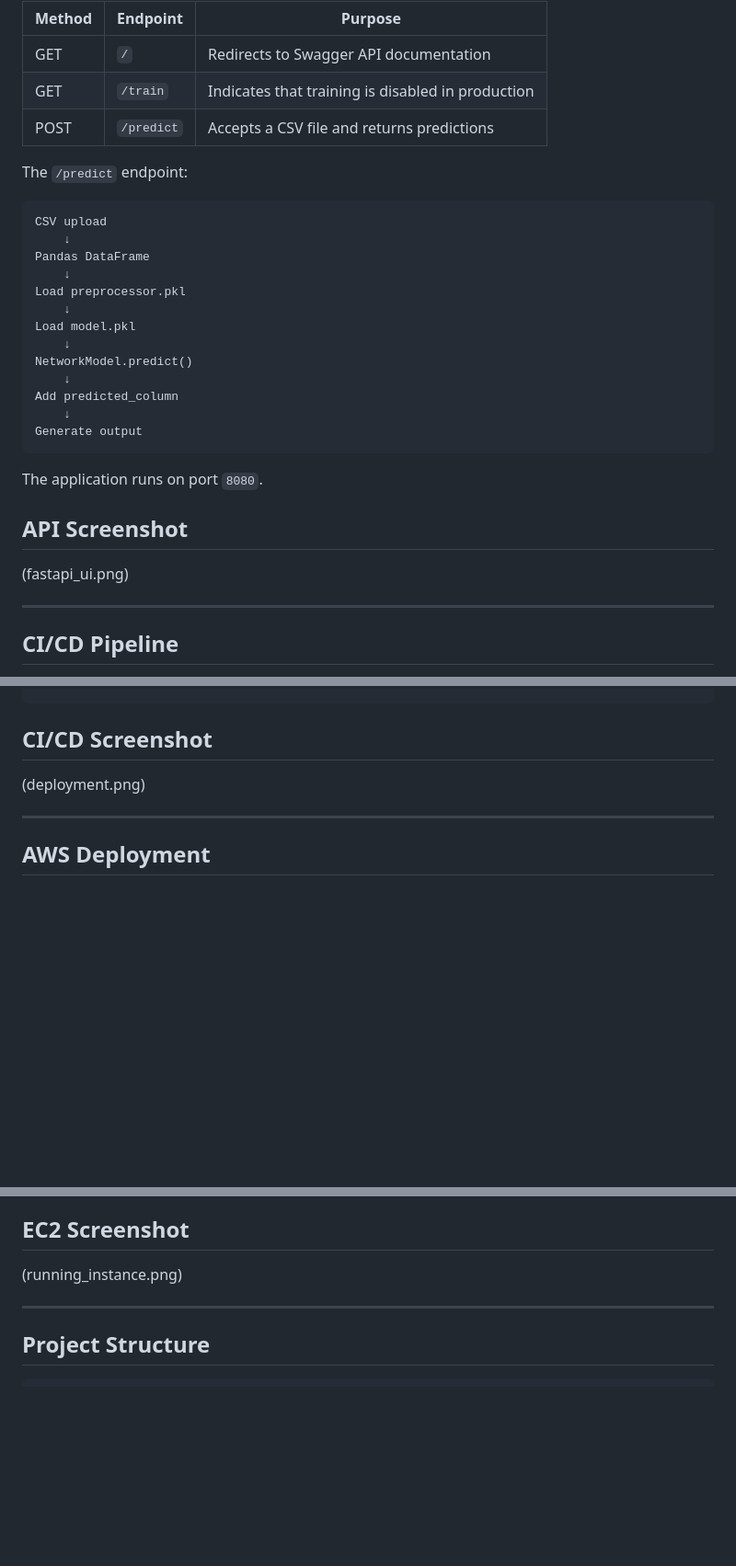
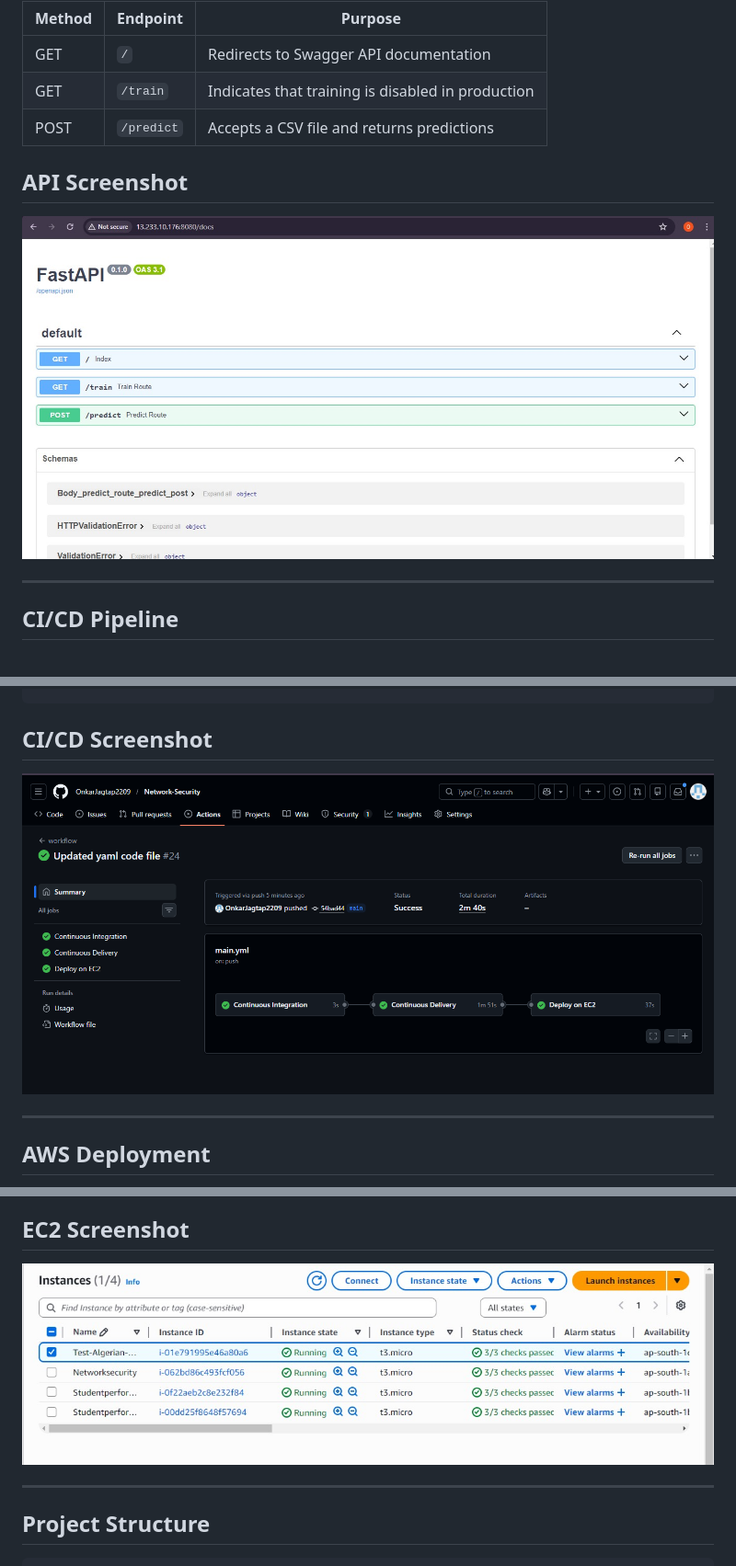
Before and after one commit to OnkarJagtap2209/Network-Security, a Markdown page: README.md, 3 parts joined by grey strips. Shown at 92% size. Drawn GitHub-style; blank space fills up the shorter version.

Commit message:
Updated screenshots

````diff
--- a/README.md
+++ b/README.md
@@ -116,30 +116,9 @@ The application exposes:
 | GET | `/train` | Indicates that training is disabled in production |
 | POST | `/predict` | Accepts a CSV file and returns predictions |
 
-The `/predict` endpoint:
-
-```text
-CSV upload
-    ↓
-Pandas DataFrame
-    ↓
-Load preprocessor.pkl
-    ↓
-Load model.pkl
-    ↓
-NetworkModel.predict()
-    ↓
-Add predicted_column
-    ↓
-Generate output
-```
-
-The application runs on port `8080`.
-
-
 ## API Screenshot
 
-(fastapi_ui.png)
+![FastAPI Swagger UI](deployment_images/fastapi_ui.jpeg)
 
 ---
 
@@ -189,7 +168,7 @@ GitHub Actions
 
 ## CI/CD Screenshot
 
-(deployment.png)
+![GitHub Actions CI/CD](deployment_images/deployment.png)
 
 ---
 
@@ -217,7 +196,7 @@ The GitHub Actions deployment workflow pulls the latest image from ECR and runs
 
 ## EC2 Screenshot
 
-(running_instance.png)
+![AWS EC2 Instance](deployment_images/running_instance.jpeg)
 
 ---
 
````
